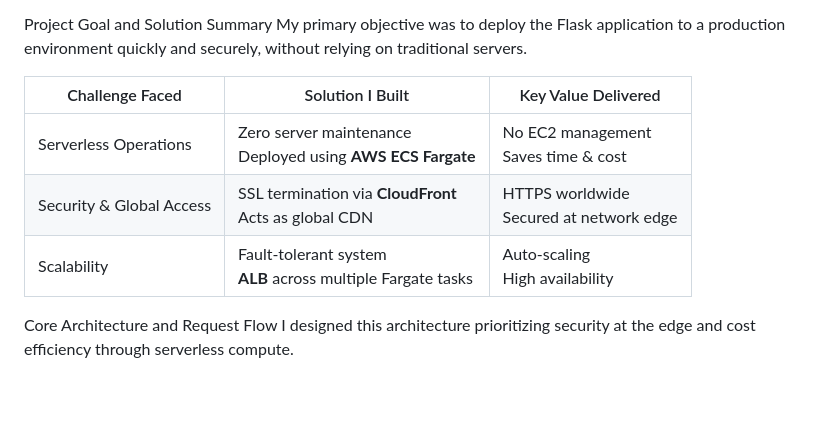
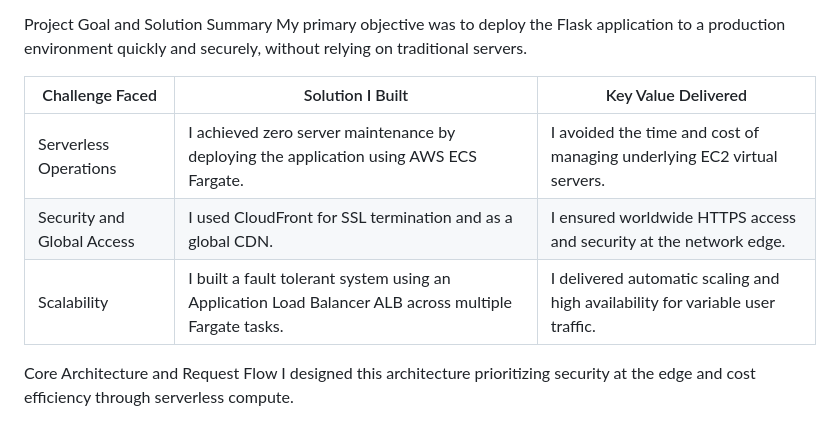
Before and after one commit to seed111/my-blog, a Markdown page: README.md, the part around the change. Rendered like a GitHub page; blank space fills up the shorter version.

Commit message:
Revise project challenges and solutions in README

```diff
--- a/README.md
+++ b/README.md
@@ -6,11 +6,11 @@ This project documents the complete, production ready deployment of a Python Fla
 Project Goal and Solution Summary
 My primary objective was to deploy the Flask application to a production environment quickly and securely, without relying on traditional servers.
 
-| Challenge Faced           | Solution I Built                                     | Key Value Delivered                           |
-|---------------------------|-----------------------------------------------------|-----------------------------------------------|
-| Serverless Operations     | Zero server maintenance<br>Deployed using **AWS ECS Fargate** | No EC2 management<br>Saves time & cost       |
-| Security & Global Access  | SSL termination via **CloudFront**<br>Acts as global CDN | HTTPS worldwide<br>Secured at network edge   |
-| Scalability               | Fault-tolerant system<br>**ALB** across multiple Fargate tasks | Auto-scaling<br>High availability            |
+| Challenge Faced           | Solution I Built                                                                 | Key Value Delivered                                                   |
+|---------------------------|-------------------------------------------------------------------------------|---------------------------------------------------------------------|
+| Serverless Operations     | I achieved zero server maintenance by deploying the application using AWS ECS Fargate. | I avoided the time and cost of managing underlying EC2 virtual servers. |
+| Security and Global Access| I used CloudFront for SSL termination and as a global CDN.                     | I ensured worldwide HTTPS access and security at the network edge.   |
+| Scalability               | I built a fault tolerant system using an Application Load Balancer ALB across multiple Fargate tasks. | I delivered automatic scaling and high availability for variable user traffic. |
 
 
 
```
